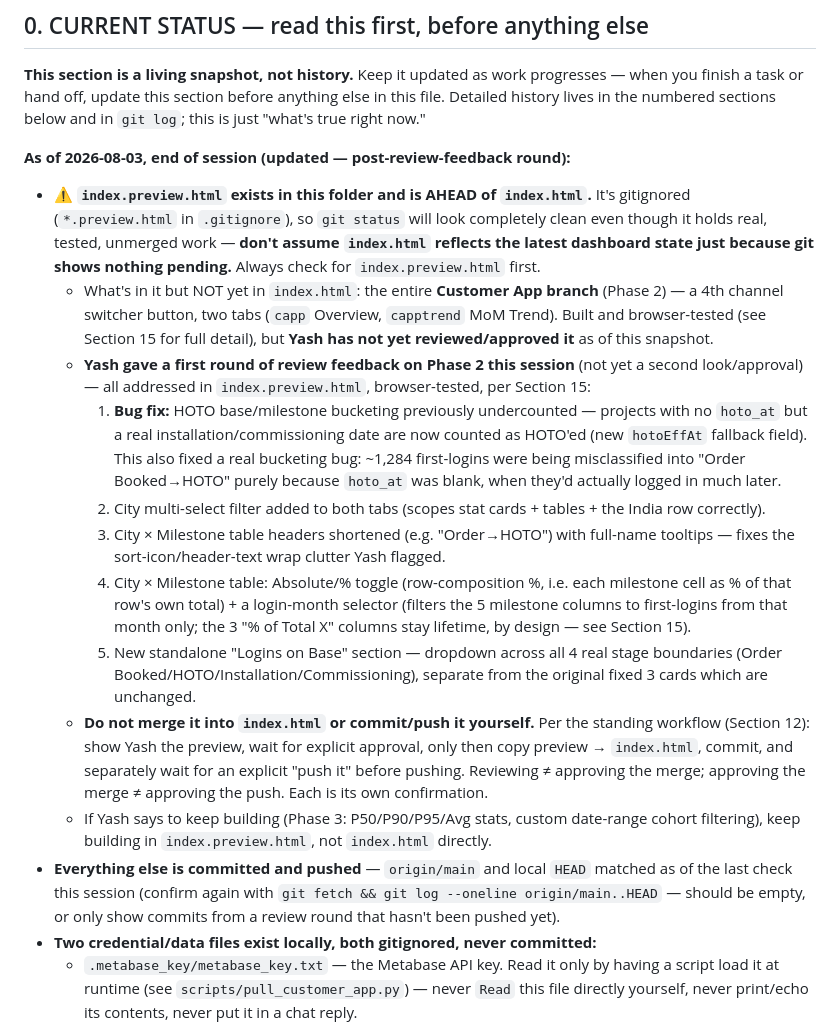
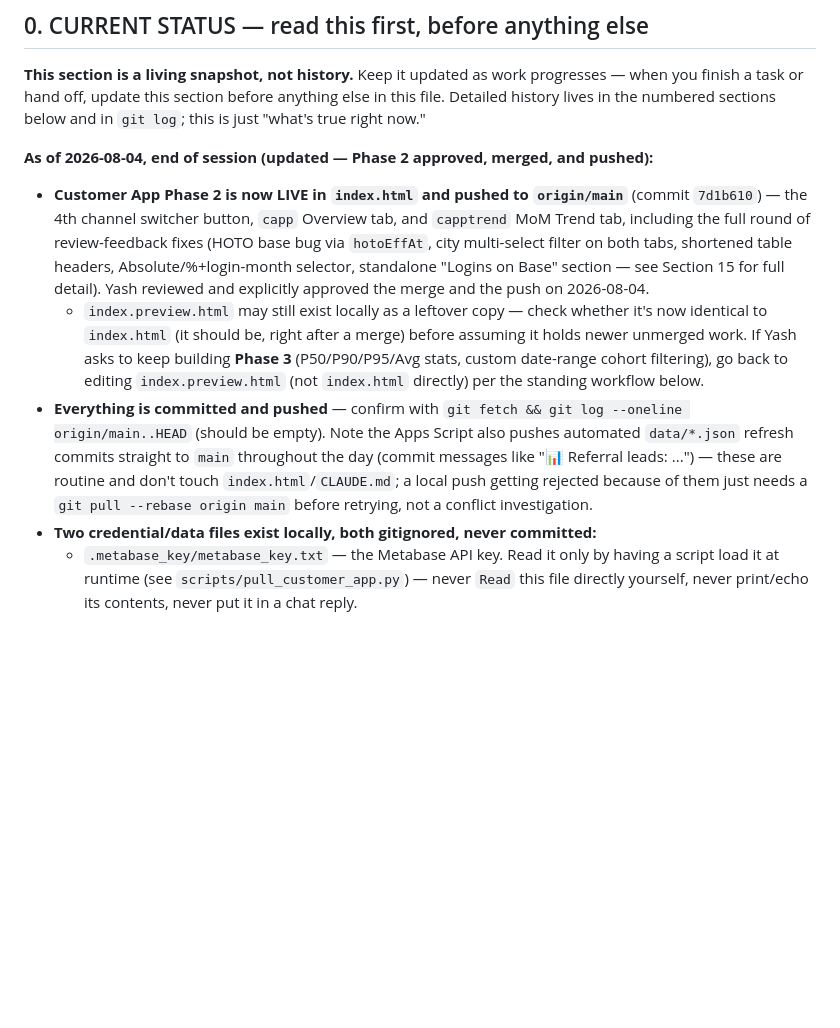
Before and after one commit to yashk-SSE/Referral-Dashboard, a Markdown page: CLAUDE.md, the part around the change. Drawn GitHub-style; blank space fills up the shorter version.

Commit message:
Update CLAUDE.md status: Customer App Phase 2 merged and pushed
Reflects Yash's approval and the push to index.html on 2026-08-04.

```diff
--- a/CLAUDE.md
+++ b/CLAUDE.md
@@ -17,47 +17,26 @@ when you finish a task or hand off, update this section before anything else in
 Detailed history lives in the numbered sections below and in `git log`; this is just
 "what's true right now."
 
-**As of 2026-08-03, end of session (updated — post-review-feedback round):**
+**As of 2026-08-04, end of session (updated — Phase 2 approved, merged, and pushed):**
 
-- **⚠️ `index.preview.html` exists in this folder and is AHEAD of `index.html`.**
-  It's gitignored (`*.preview.html` in `.gitignore`), so `git status` will look
-  completely clean even though it holds real, tested, unmerged work — **don't assume
-  `index.html` reflects the latest dashboard state just because git shows nothing
-  pending.** Always check for `index.preview.html` first.
-  - What's in it but NOT yet in `index.html`: the entire **Customer App branch**
-    (Phase 2) — a 4th channel switcher button, two tabs (`capp` Overview,
-    `capptrend` MoM Trend). Built and browser-tested (see Section 15 for full detail),
-    but **Yash has not yet reviewed/approved it** as of this snapshot.
-  - **Yash gave a first round of review feedback on Phase 2 this session** (not yet a
-    second look/approval) — all addressed in `index.preview.html`, browser-tested, per
-    Section 15:
-    1. **Bug fix:** HOTO base/milestone bucketing previously undercounted — projects
-       with no `hoto_at` but a real installation/commissioning date are now counted as
-       HOTO'ed (new `hotoEffAt` fallback field). This also fixed a real bucketing bug:
-       ~1,284 first-logins were being misclassified into "Order Booked→HOTO" purely
-       because `hoto_at` was blank, when they'd actually logged in much later.
-    2. City multi-select filter added to both tabs (scopes stat cards + tables + the
-       India row correctly).
-    3. City × Milestone table headers shortened (e.g. "Order→HOTO") with full-name
-       tooltips — fixes the sort-icon/header-text wrap clutter Yash flagged.
-    4. City × Milestone table: Absolute/% toggle (row-composition %, i.e. each
-       milestone cell as % of that row's own total) + a login-month selector (filters
-       the 5 milestone columns to first-logins from that month only; the 3 "% of
-       Total X" columns stay lifetime, by design — see Section 15).
-    5. New standalone "Logins on Base" section — dropdown across all 4 real stage
-       boundaries (Order Booked/HOTO/Installation/Commissioning), separate from the
-       original fixed 3 cards which are unchanged.
-  - **Do not merge it into `index.html` or commit/push it yourself.** Per the standing
-    workflow (Section 12): show Yash the preview, wait for explicit approval, only then
-    copy preview → `index.html`, commit, and separately wait for an explicit "push it"
-    before pushing. Reviewing ≠ approving the merge; approving the merge ≠ approving
-    the push. Each is its own confirmation.
-  - If Yash says to keep building (Phase 3: P50/P90/P95/Avg stats, custom date-range
-    cohort filtering), keep building in `index.preview.html`, not `index.html` directly.
-- **Everything else is committed and pushed** — `origin/main` and local `HEAD` matched
-  as of the last check this session (confirm again with `git fetch && git log --oneline
-  origin/main..HEAD` — should be empty, or only show commits from a review round that
-  hasn't been pushed yet).
+- **Customer App Phase 2 is now LIVE in `index.html` and pushed to `origin/main`**
+  (commit `7d1b610`) — the 4th channel switcher button, `capp` Overview tab, and
+  `capptrend` MoM Trend tab, including the full round of review-feedback fixes (HOTO
+  base bug via `hotoEffAt`, city multi-select filter on both tabs, shortened table
+  headers, Absolute/%+login-month selector, standalone "Logins on Base" section —
+  see Section 15 for full detail). Yash reviewed and explicitly approved the merge
+  and the push on 2026-08-04.
+  - `index.preview.html` may still exist locally as a leftover copy — check whether
+    it's now identical to `index.html` (it should be, right after a merge) before
+    assuming it holds newer unmerged work. If Yash asks to keep building **Phase 3**
+    (P50/P90/P95/Avg stats, custom date-range cohort filtering), go back to editing
+    `index.preview.html` (not `index.html` directly) per the standing workflow below.
+- **Everything is committed and pushed** — confirm with `git fetch && git log
+  --oneline origin/main..HEAD` (should be empty). Note the Apps Script also pushes
+  automated `data/*.json` refresh commits straight to `main` throughout the day
+  (commit messages like "📊 Referral leads: ...") — these are routine and don't
+  touch `index.html`/`CLAUDE.md`; a local push getting rejected because of them just
+  needs a `git pull --rebase origin main` before retrying, not a conflict investigation.
 - **Two credential/data files exist locally, both gitignored, never committed:**
   - `.metabase_key/metabase_key.txt` — the Metabase API key. Read it only by having a
     script load it at runtime (see `scripts/pull_customer_app.py`) — never `Read` this
```
